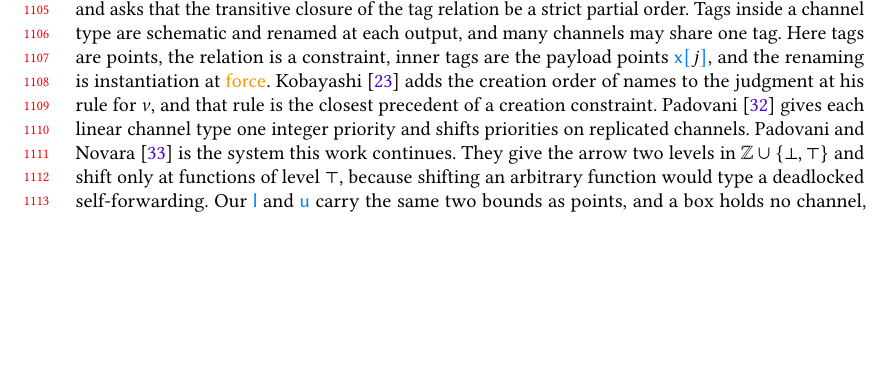
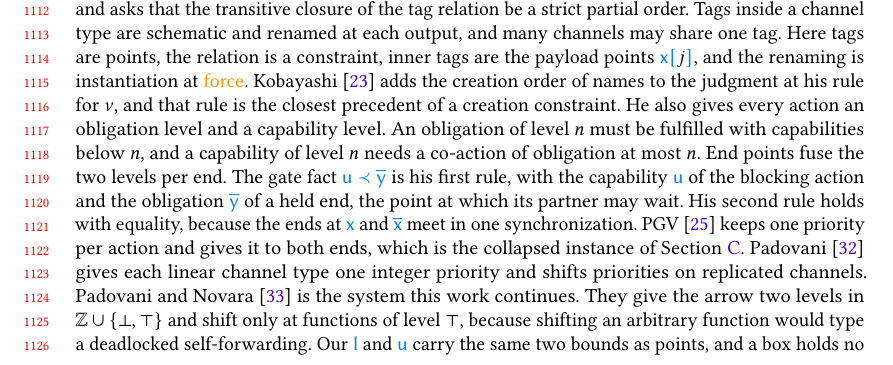
Before and after one commit to Mari-W/gv-order, a LaTeX paper (paper/main.tex, which reads paper/6-related-work.tex): part of page 23 of 35, cut so that both start at the same text, the shorter picture padded with empty space. Compiled offline with pdfLaTeX; a LaTeX package or settings file that is missing is left out.

Commit message:
paper: priority systems as the collapsed instance, Kobayashi's obligation and capability levels, recount and port TODOs

```diff
--- a/paper/6-related-work.tex
+++ b/paper/6-related-work.tex
@@ -40,7 +40,17 @@ the payload points $\pslot{\pntA}{j}$, and the renaming is instantiation
 at $\tForce$.
 \citet{Kobayashi06} adds the creation order of names to the judgment at
 his rule for $\nu$, and that rule is the closest precedent of a creation
-constraint.
+constraint. He also gives every action an obligation level and a
+capability level. An obligation of level $n$ must be fulfilled with
+capabilities below $n$, and a capability of level $n$ needs a co-action
+of obligation at most $n$. End points fuse the two levels per end. The
+gate fact $\fLt{\ubd}{\pdual{\pntB}}$ is his first rule, with the
+capability $\ubd$ of the blocking action and the obligation
+$\pdual{\pntB}$ of a held end, the point at which its partner may wait.
+His second rule holds with equality, because the ends at $\pntA$ and
+$\pdual{\pntA}$ meet in one synchronization. PGV~\cite{KokkeD23} keeps
+one priority per action and gives it to both ends, which is the
+collapsed instance of \cref{sec:app-endpoints}.
 \citet{Padovani14} gives each linear channel type one integer priority
 and shifts priorities on replicated channels.
 \citet{PadovaniN15} is the system this work continues. They give the
```
Also changed, not shown: paper/4b-subsumption.tex (+11 -1 lines), paper/5-formalization.tex (+8 -0 lines), paper/6-related-work.tex (2 more changed lines).
